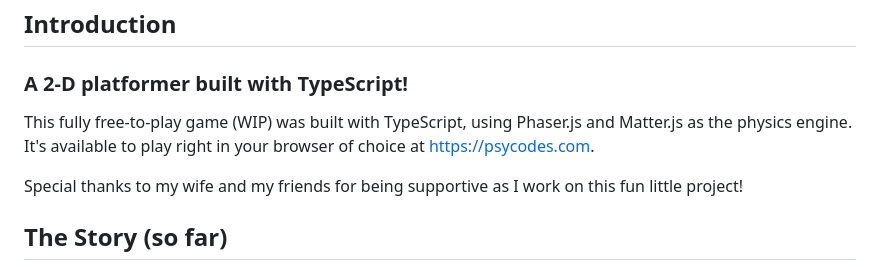
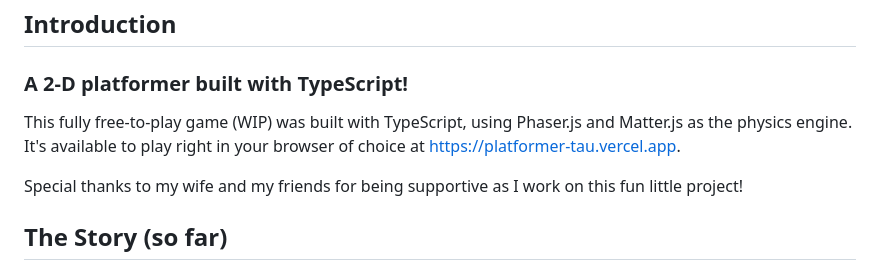
Before and after one commit to paul-s-yi/platformer, a Markdown page: README.md, the part around one of its changes. Rendered like a GitHub page.

Commit message:
feat: adjusted readme with working link for game

```diff
--- a/README.md
+++ b/README.md
@@ -26,7 +26,7 @@
 
 ### A 2-D platformer built with TypeScript!
 
-This fully free-to-play game (WIP) was built with TypeScript, using Phaser.js and Matter.js as the physics engine. It's available to play right in your browser of choice at [https://psycodes.com](https://psycodes.com).
+This fully free-to-play game (WIP) was built with TypeScript, using Phaser.js and Matter.js as the physics engine. It's available to play right in your browser of choice at [https://platformer-tau.vercel.app](https://platformer-tau.vercel.app).
 
 Special thanks to my wife and my friends for being supportive as I work on this fun little project!
 
```
Also changed, not shown: other parts of README.md (+1 -1 lines).
